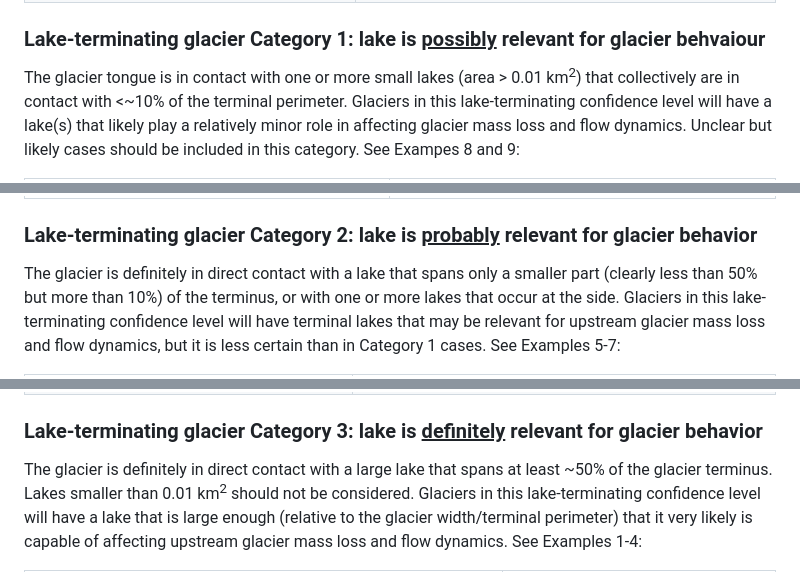
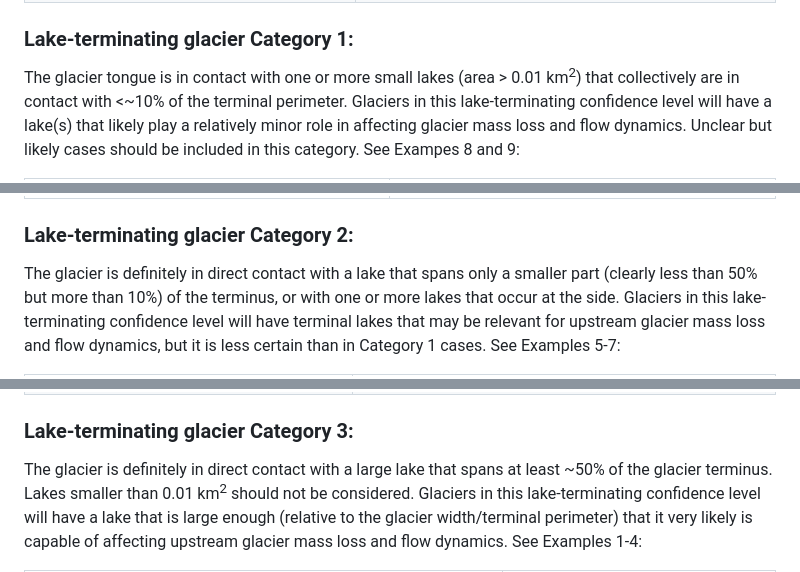
Before and after one commit to GLIMS-RGI/lake_terminating, a Markdown page: README.md, 3 parts joined by grey strips. Rendered like a GitHub page.

Commit message:
removed explicit glacier dynamics influence of lake termini

```diff
--- a/README.md
+++ b/README.md
@@ -62,7 +62,7 @@ See Examples 12-15:
   </tr>
 </table>
 
-### Lake-terminating glacier Category 1: lake is <ins>possibly</ins> relevant for glacier behvaiour
+### Lake-terminating glacier Category 1:
 
 The glacier tongue is in contact with one or more small lakes (area > 0.01 km<sup>2</sup>) that collectively are in
 contact with <~10% of the terminal perimeter. Glaciers in this lake-terminating confidence level will have a lake(s)
@@ -80,7 +80,7 @@ should be included in this category. See Exampes 8 and 9:
   </tr>
 </table>
 
-### Lake-terminating glacier Category 2: lake is <ins>probably</ins> relevant for glacier behavior
+### Lake-terminating glacier Category 2:
 
 The glacier is definitely in direct contact with a lake that spans only a smaller part (clearly less than 50% but more
 than 10%) of the terminus, or with one or more lakes that occur at the side. Glaciers in this lake-terminating
@@ -102,7 +102,7 @@ it is less certain than in Category 1 cases. See Examples 5-7:
   </tr>
 </table>
 
-### Lake-terminating glacier Category 3: lake is <ins>definitely</ins> relevant for glacier behavior
+### Lake-terminating glacier Category 3:
 
 The glacier is definitely in direct contact with a large lake that spans at least  ~50% of the glacier terminus. Lakes
 smaller than 0.01 km<sup>2</sup> should not be considered. Glaciers in this lake-terminating confidence level will have
```
